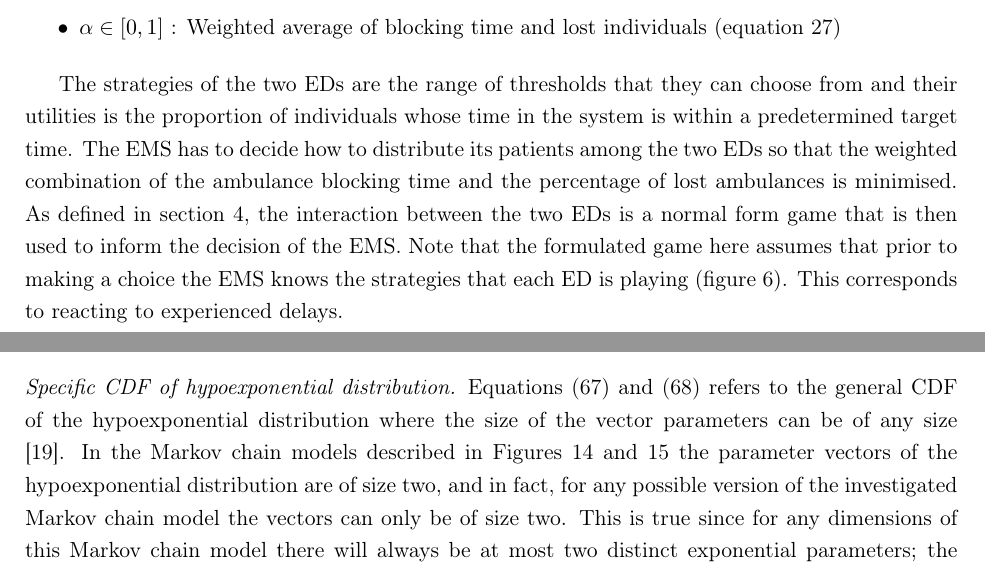
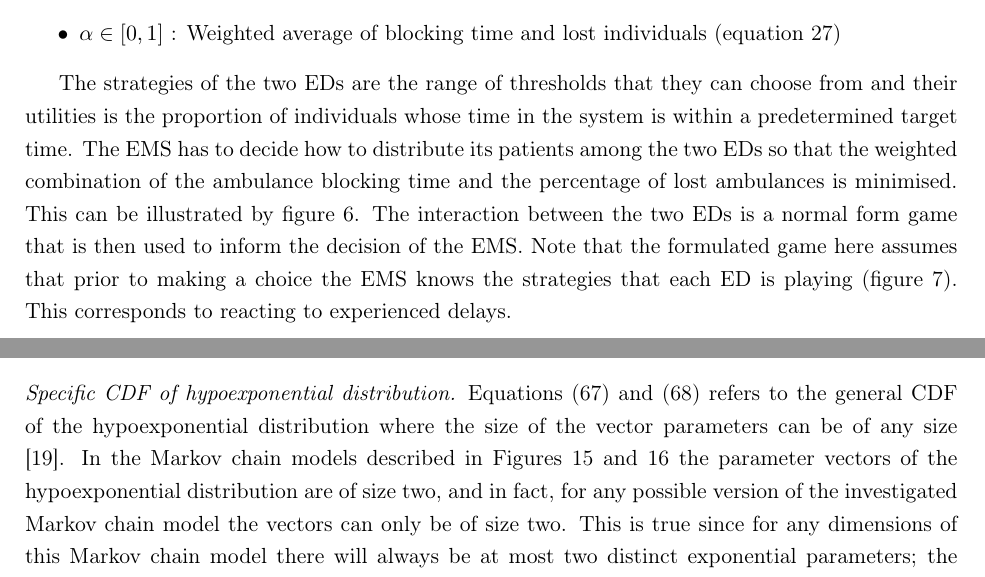
Before and after one commit to MichalisPanayides/ED-EMS-game-paper, a LaTeX paper (main.tex, which reads sections/model_overview/main.tex): two parts of pages 16 and 47 of 54, joined at a grey line, cut so that both start at the same text. Compiled offline with pdfLaTeX.

Commit message:
Add minor changes to the text

```diff
--- a/sections/model_overview/main.tex
+++ b/sections/model_overview/main.tex
@@ -47,7 +47,8 @@ system is within a predetermined target time.
 The EMS has to decide how to distribute its patients among the two EDs so that
 the weighted combination of the ambulance blocking time and the percentage of
 lost ambulances is minimised.
-As defined in section \ref{sec:model_overview}, the interaction between the two
+This can be illustrated by figure \ref{fig:diagram_of_game_theoretic_model}.
+The interaction between the two
 EDs is a normal form game that is then used to inform the decision of the EMS.
 Note that the formulated game here assumes that prior to making a choice the
 EMS knows the strategies that each ED is playing (figure
```
Also changed, not shown: sections/model_overview/main.tex (5 more changed lines).
